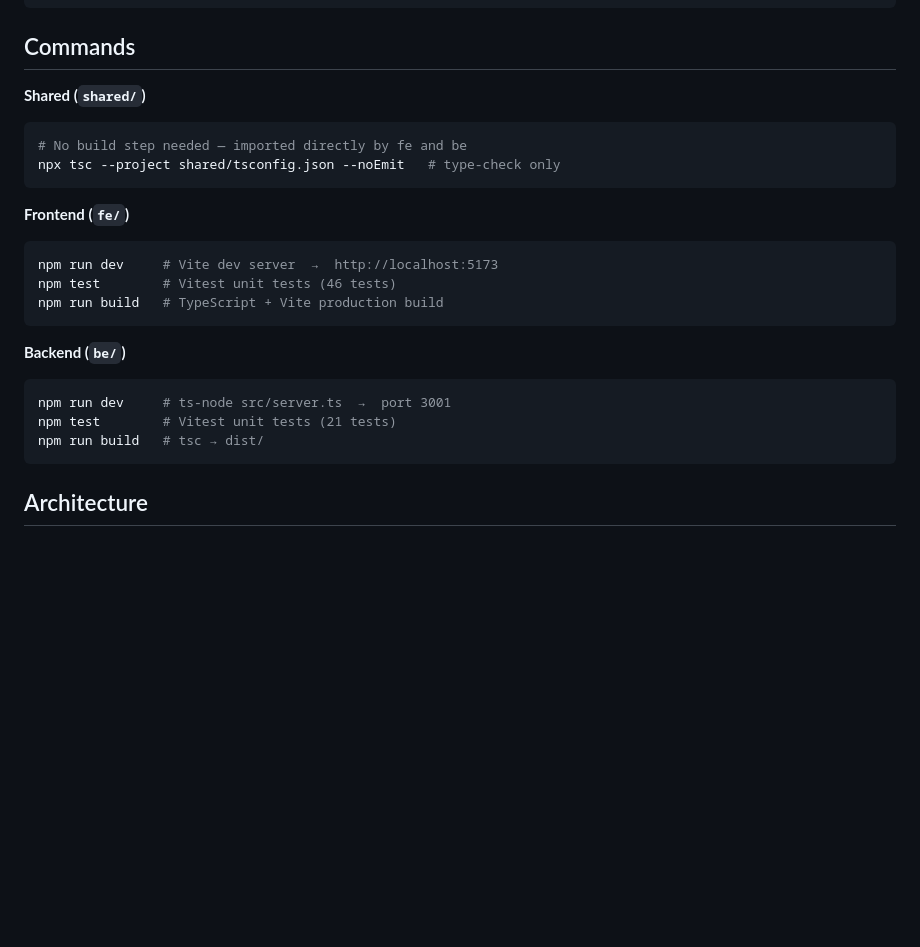
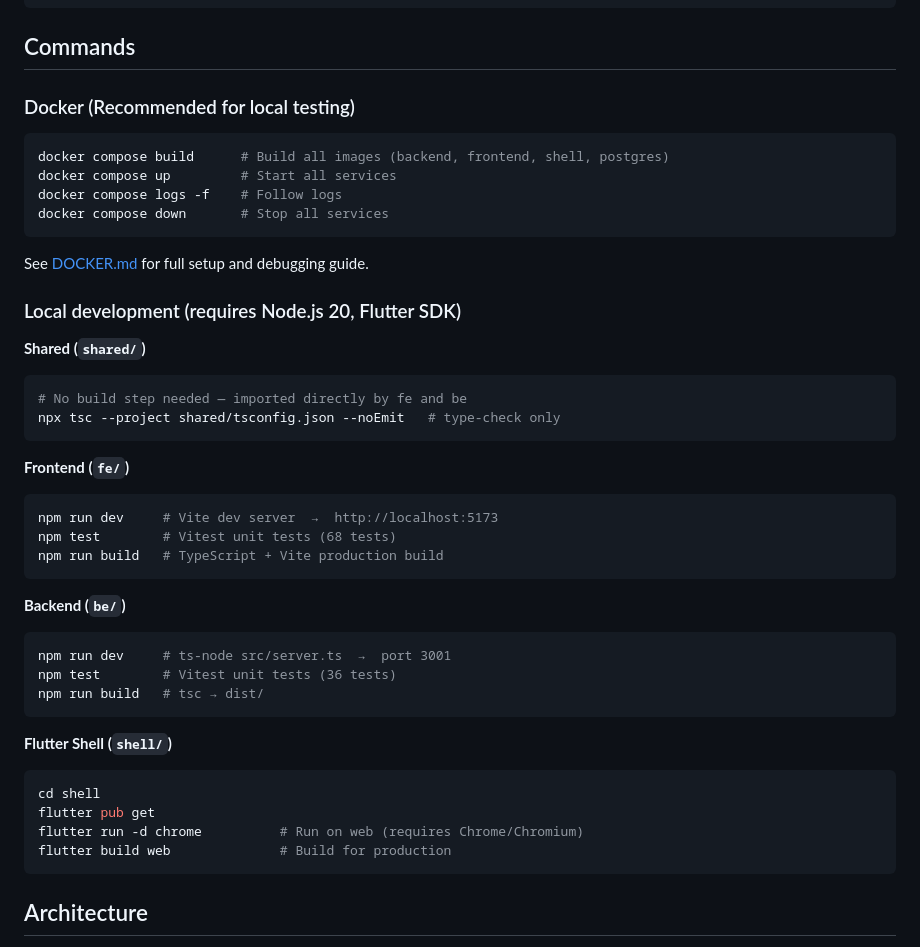
Before and after one commit to BuiHoangTu/match3-competitive-fe, a Markdown page: CLAUDE.md, the part around the change. Drawn GitHub-style; blank space fills up the shorter version.

Commit message:
docs(claude): add Docker to commands section and update test counts
- Document 'docker compose' as recommended local testing approach
- Link to DOCKER.md for full setup guide
- Update test counts: fe 46 → 68, be 21 → 36
- Add Flutter shell local development commands

Co-Authored-By: Claude Haiku 4.5 <noreply@anthropic.com>

````diff
--- a/CLAUDE.md
+++ b/CLAUDE.md
@@ -25,6 +25,17 @@ be/       — Node.js + Socket.IO backend server
 
 ## Commands
 
+### Docker (Recommended for local testing)
+```bash
+docker compose build      # Build all images (backend, frontend, shell, postgres)
+docker compose up         # Start all services
+docker compose logs -f    # Follow logs
+docker compose down       # Stop all services
+```
+See [DOCKER.md](DOCKER.md) for full setup and debugging guide.
+
+### Local development (requires Node.js 20, Flutter SDK)
+
 **Shared (`shared/`)**
 ```bash
 # No build step needed — imported directly by fe and be
@@ -34,15 +45,23 @@ npx tsc --project shared/tsconfig.json --noEmit   # type-check only
 **Frontend (`fe/`)**
 ```bash
 npm run dev     # Vite dev server  →  http://localhost:5173
-npm test        # Vitest unit tests (46 tests)
+npm test        # Vitest unit tests (68 tests)
 npm run build   # TypeScript + Vite production build
 ```
 
 **Backend (`be/`)**
 ```bash
 npm run dev     # ts-node src/server.ts  →  port 3001
-npm test        # Vitest unit tests (21 tests)
+npm test        # Vitest unit tests (36 tests)
 npm run build   # tsc → dist/
+```
+
+**Flutter Shell (`shell/`)**
+```bash
+cd shell
+flutter pub get
+flutter run -d chrome          # Run on web (requires Chrome/Chromium)
+flutter build web              # Build for production
 ```
 
 ## Architecture
````
